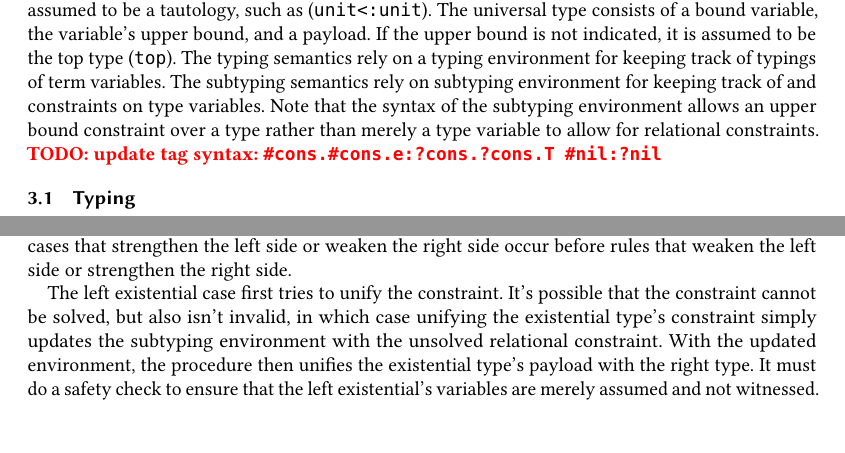
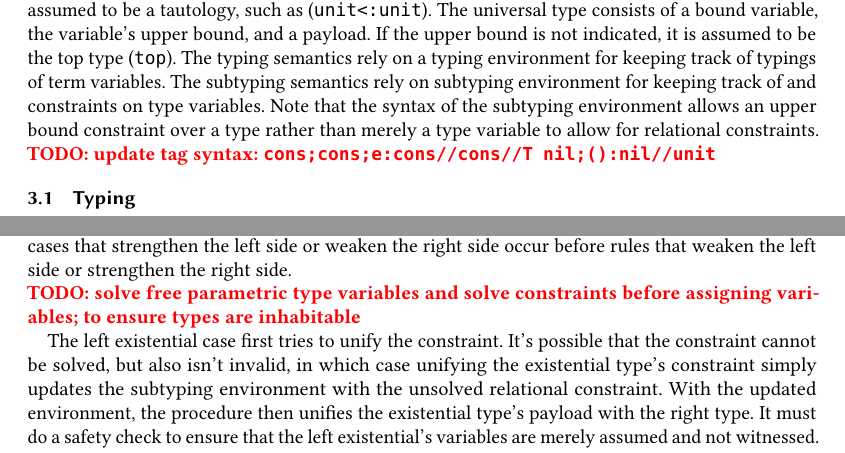
Before and after one commit to resin-studio/slim, a LaTeX paper (paper/relationaltypes.tex): two parts of pages 6 and 11 of 17, joined at a grey line, cut so that both start at the same text, the shorter picture padded with empty space. Compiled offline with pdfLaTeX.

Commit message:
factor into all_nl and modify to solve type constraints before assinging variables to ensure inhabitable

```diff
--- a/paper/relationaltypes.tex
+++ b/paper/relationaltypes.tex
@@ -469,7 +469,7 @@ Note that the syntax of the subtyping environment allows an upper bound constrai
 rather than merely a type variable to allow for relational constraints.
 
 
-\TODO{update tag syntax: \code{\#cons.\#cons.e:?cons.?cons.T}\ \ \code{\#nil:?nil}}
+\TODO{update tag syntax: \code{cons;cons;e:cons//cons//T}\ \ \code{nil;():nil//unit}}
 
 %%%%%%%%%%%%%%%%%%%%%%%%%%%%%%
 %% Syntax %%
@@ -1186,6 +1186,8 @@ is critical to ensure that easier constraints are generated. To that end, cases
 strengthen the left side or weaken the right side occur before rules that
 weaken the left side or strengthen the right side.
 
+\TODO{solve free parametric type variables and solve constraints before assigning variables; to ensure types are inhabitable}
+
 The left existential case first tries to unify the constraint. It's possible that the
 constraint cannot be solved, but also isn't invalid, in which case unifying the existential type's constraint
 simply updates the subtyping environment with the unsolved relational constraint.
```
Also changed, not shown: 1 other file.
